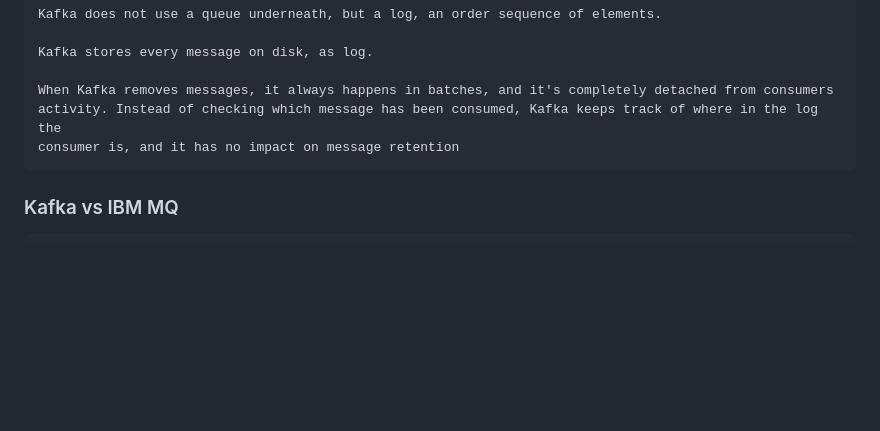
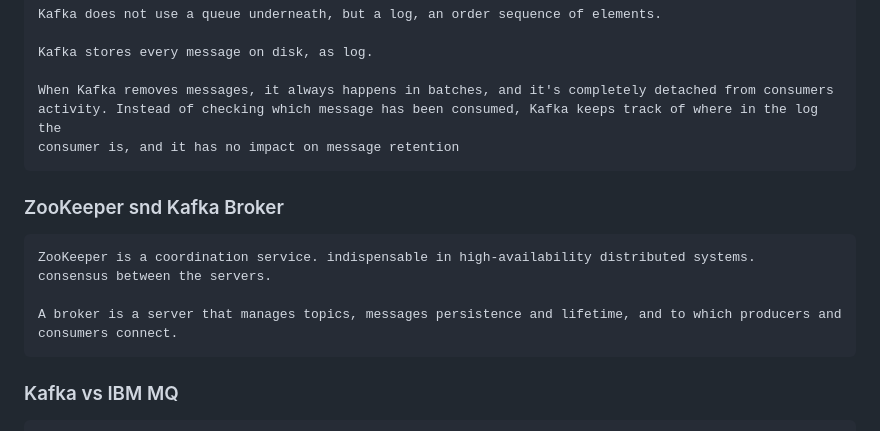
Before and after one commit to dhui808/software-concepts, a Markdown page: kafka.md, the part around the change. Rendered like a GitHub page; blank space fills up the shorter version.

```diff
--- a/kafka.md
+++ b/kafka.md
@@ -11,6 +11,12 @@
     When Kafka removes messages, it always happens in batches, and it's completely detached from consumers
     activity. Instead of checking which message has been consumed, Kafka keeps track of where in the log the
     consumer is, and it has no impact on message retention
+### ZooKeeper snd Kafka Broker
+    ZooKeeper is a coordination service. indispensable in high‑availability distributed systems.
+    consensus between the servers.
+
+    A broker is a server that manages topics, messages persistence and lifetime, and to which producers and
+    consumers connect.
 
 ### Kafka vs IBM MQ
     A scenario where Kafka should be used instead of IBM MQ is when you need to handle large volumes of
```
